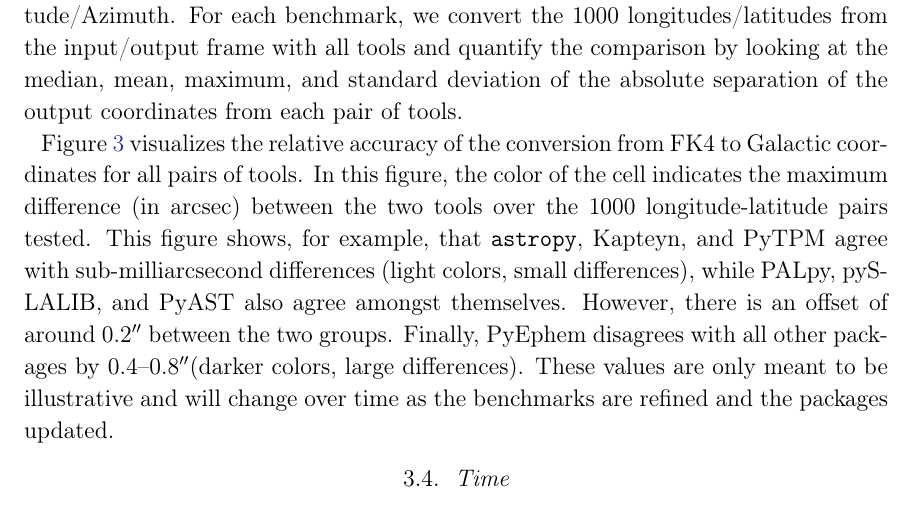
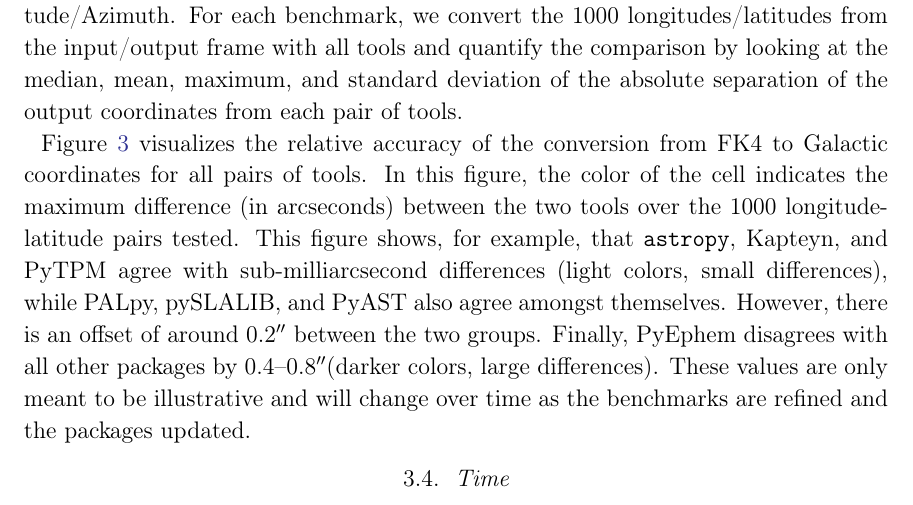
Before and after one commit to astropy/astropy-v2.0-paper, a LaTeX paper (main.tex): part of page 12 of 34, cut so that both start at the same text. Compiled offline with pdfLaTeX.

Commit message:
spell arcseconds

```diff
--- a/main.tex
+++ b/main.tex
@@ -616,7 +616,7 @@ from each pair of tools.
 \figurename~\ref{fig:coordinate_benchmarks} visualizes the relative accuracy of
 the conversion from FK4 to Galactic coordinates for all pairs of tools.
 In this figure, the color of the cell indicates the maximum difference (in
-arcsec) between the two tools over the 1000 longitude-latitude pairs tested.
+arcseconds) between the two tools over the 1000 longitude-latitude pairs tested.
 This figure shows, for example, that \astropypkg, Kapteyn, and PyTPM agree with
 sub-milliarcsecond differences (light colors, small differences), while PALpy,
 pySLALIB, and PyAST also agree amongst themselves.
```
